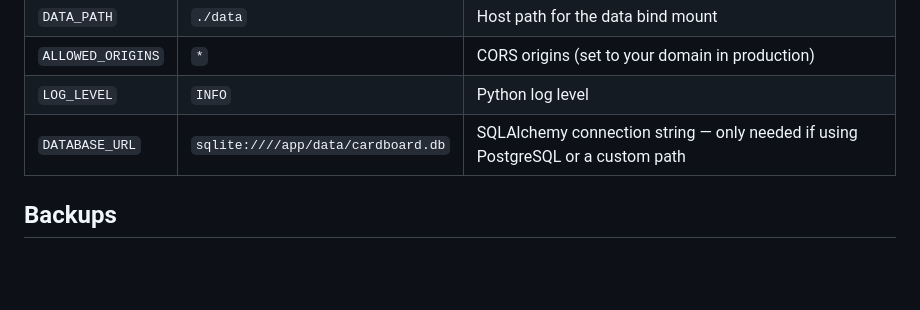
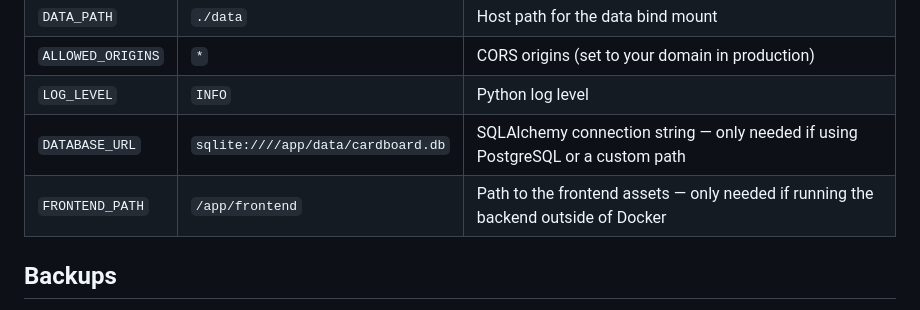
Before and after one commit to NoIdeaDeveloper/cardboard, a Markdown page: README.md, the part around the change. Rendered like a GitHub page; blank space fills up the shorter version.

```diff
--- a/README.md
+++ b/README.md
@@ -109,6 +109,7 @@ Set via environment variables (or `.env` for Docker):
 | `ALLOWED_ORIGINS` | `*` | CORS origins (set to your domain in production) |
 | `LOG_LEVEL` | `INFO` | Python log level |
 | `DATABASE_URL` | `sqlite:////app/data/cardboard.db` | SQLAlchemy connection string — only needed if using PostgreSQL or a custom path |
+| `FRONTEND_PATH` | `/app/frontend` | Path to the frontend assets — only needed if running the backend outside of Docker |
 
 ## Backups
 
```
